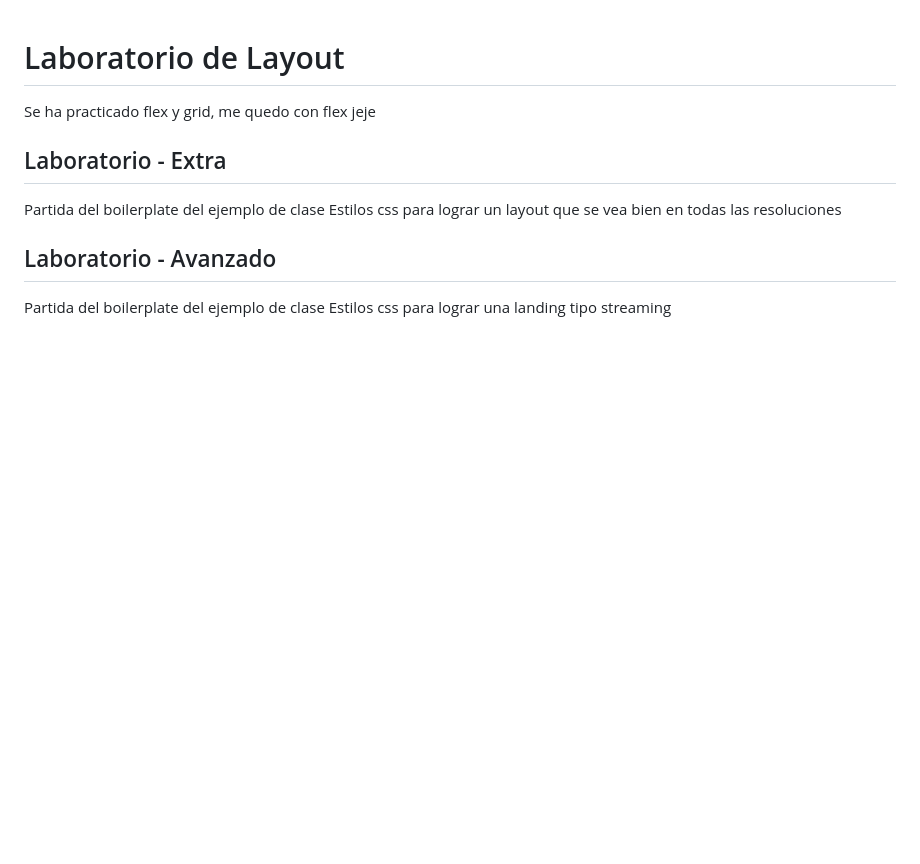
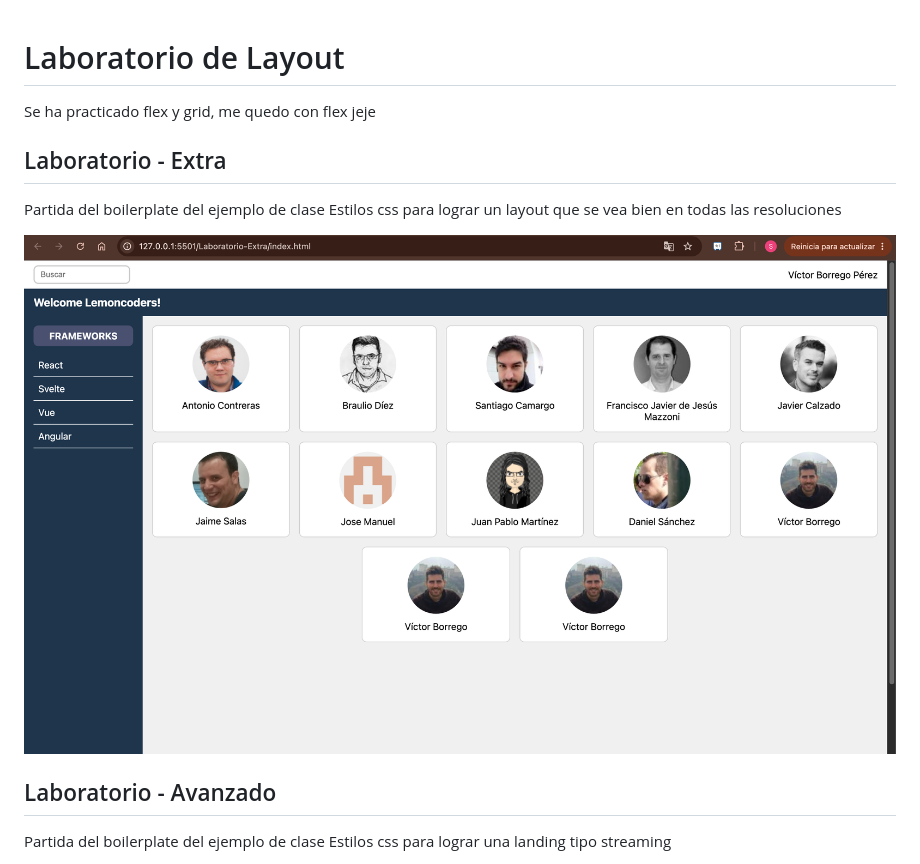
Before and after one commit to santiagovargast/master-labs-layout, a Markdown page: README.md, the part around one of its changes. GitHub-like rendering; pictures changed too: public/image.png (added); blank space fills up the shorter version.

Commit message:
updated readme con images

```diff
--- a/README.md
+++ b/README.md
@@ -6,6 +6,7 @@ Se ha practicado flex y grid, me quedo con flex jeje
 Partida del boilerplate del ejemplo de clase
 Estilos css para lograr un layout que se vea bien en todas las resoluciones
 
+![Vista previa](./public/image.png)
 
 ## Laboratorio - Avanzado
 Partida del boilerplate del ejemplo de clase
```
Also changed, not shown: other parts of README.md (+2 -0 lines), 1 other file.
